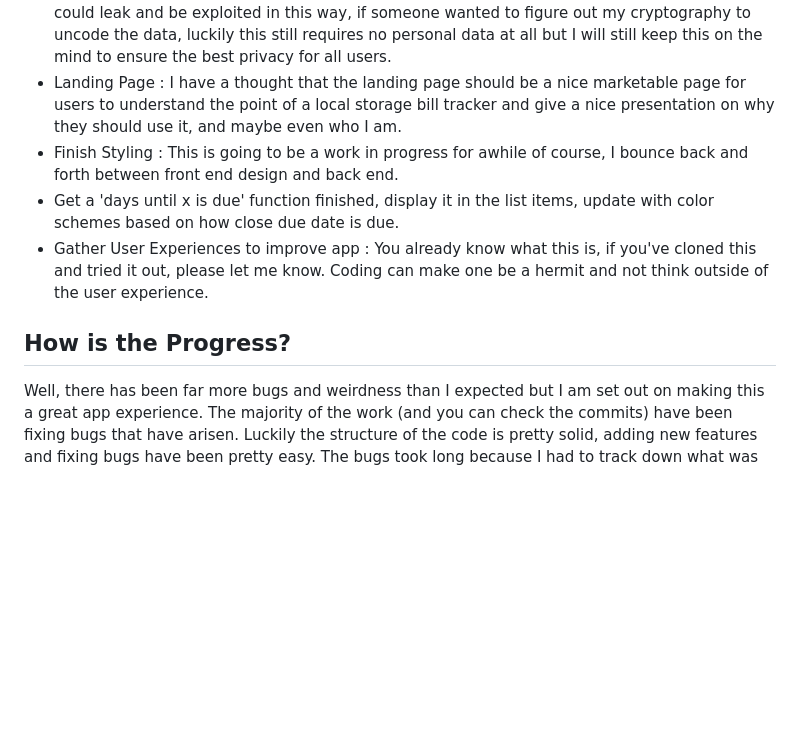
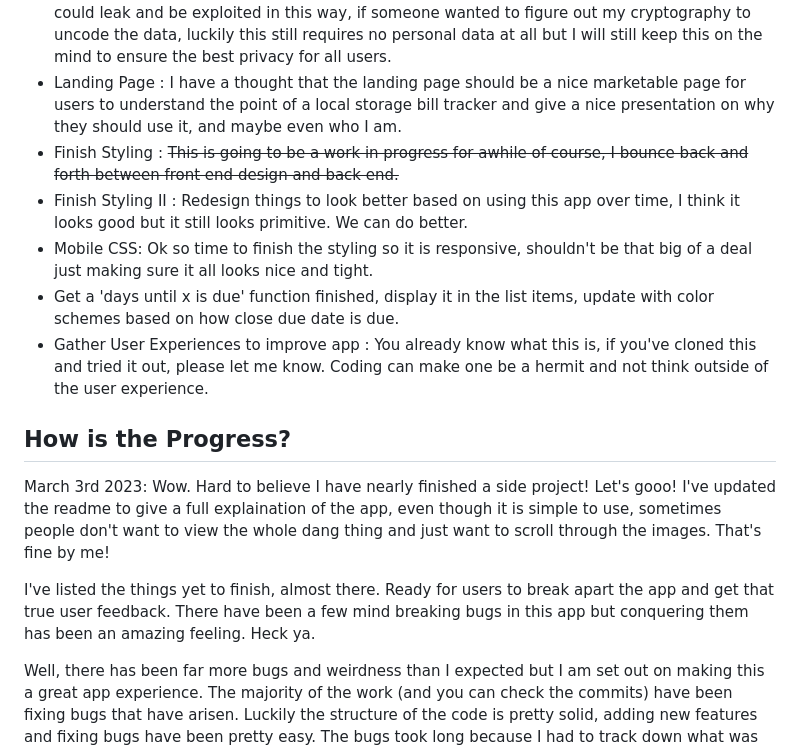
Before and after one commit to ptnoire/PAYD-bill-tracker, a Markdown page: README.md, the part around the change. Rendered like a GitHub page; blank space fills up the shorter version.

```diff
--- a/README.md
+++ b/README.md
@@ -78,11 +78,17 @@ Or you can delete the history reciept, let's say you clicked `PAYD` on accident.
 * ~~Edit Bills : This should be fairly easy to do, just on the list, edit amounts, names, dates, delete etc.~~ Note: Lol I said this was going to be easy.
 * Import / Export Data : Because the nature of this app will be local storage, I am implementing a way to export the data so that you can upload it to another device, machine etc. It will output the data in a coded string format (I learned something similar when working with World of Warcraft's Addon: weakauras, which I love). -A side note, I do know that this would mean data could leak and be exploited in this way, if someone wanted to figure out my cryptography to uncode the data, luckily this still requires no personal data at all but I will still keep this on the mind to ensure the best privacy for all users.
 * Landing Page : I have a thought that the landing page should be a nice marketable page for users to understand the point of a local storage bill tracker and give a nice presentation on why they should use it, and maybe even who I am.
-* Finish Styling : This is going to be a work in progress for awhile of course, I bounce back and forth between front end design and back end.
+* Finish Styling : ~~This is going to be a work in progress for awhile of course, I bounce back and forth between front end design and back end.~~
+* Finish Styling II : Redesign things to look better based on using this app over time, I think it looks good but it still looks primitive. We can do better.
+* Mobile CSS: Ok so time to finish the styling so it is responsive, shouldn't be that big of a deal just making sure it all looks nice and tight.
 * Get a 'days until x is due' function finished, display it in the list items, update with color schemes based on how close due date is due.
 * Gather User Experiences to improve app : You already know what this is, if you've cloned this and tried it out, please let me know. Coding can make one be a hermit and not think outside of the user experience.
 
 ## How is the Progress?
+March 3rd 2023: Wow. Hard to believe I have nearly finished a side project! Let's gooo! I've updated the readme to give a full explaination of the app, even though it is simple to use, sometimes people don't want to view the whole dang thing and just want to scroll through the images. That's fine by me!
+
+I've listed the things yet to finish, almost there. Ready for users to break apart the app and get that true user feedback. There have been a few mind breaking bugs in this app but conquering them has been an amazing feeling. Heck ya.
+
 Well, there has been far more bugs and weirdness than I expected but I am set out on making this a great app experience. The majority of the work (and you can check the commits) have been fixing bugs that have arisen. Luckily the structure of the code is pretty solid, adding new features and fixing bugs have been pretty easy. The bugs took long because I had to track down what was going on.
 
 We should be seeing a launch of the app soon, I am excited to show it off.
```
